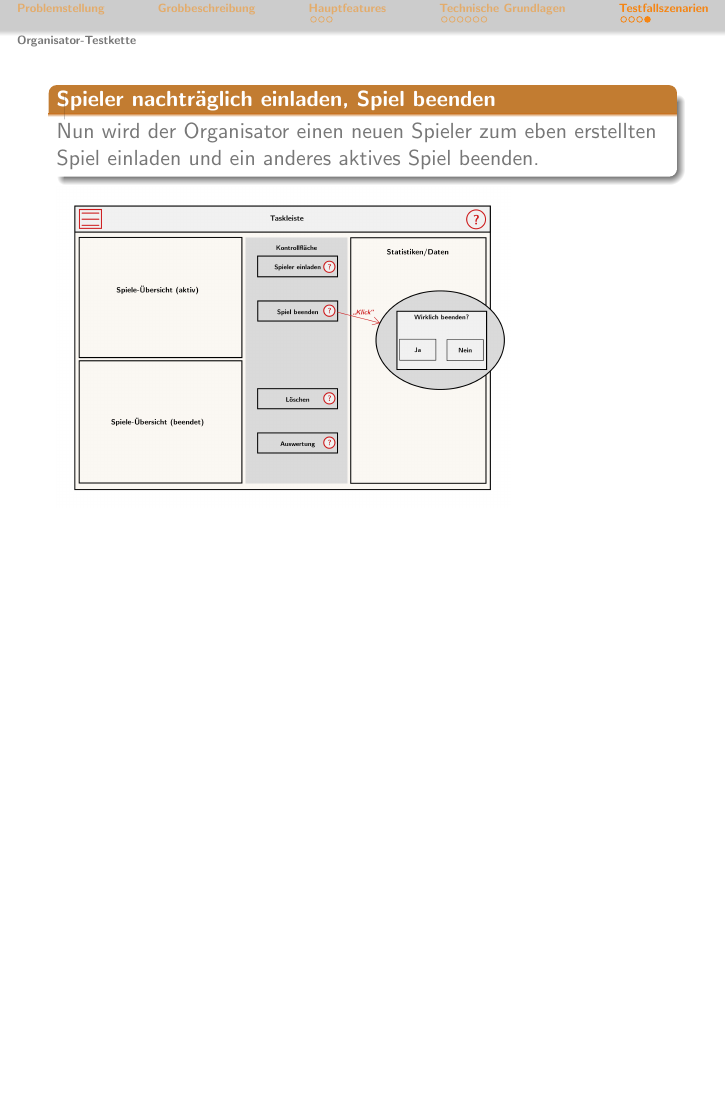
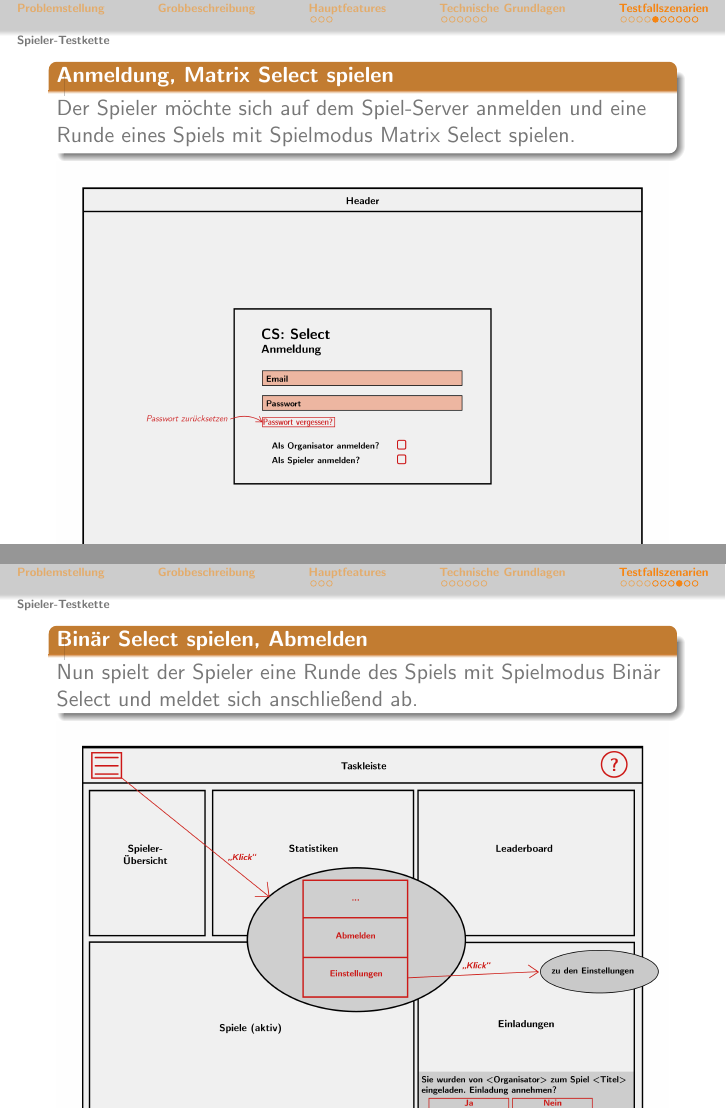
Before and after one commit to bendixsonnenberg/CS-Select-Allg, LaTeX slides (pflichtenheft/pres/pres.tex): page 14 of 14 before the commit and pages 15 and 18 of 20 after it, the two joined at a grey line, the shorter picture padded with empty space. Compiled offline with pdfLaTeX.

Commit message:
added version of my slides

```diff
--- a/pflichtenheft/pres/pres.tex
+++ b/pflichtenheft/pres/pres.tex
@@ -152,3 +152,9 @@
         \includegraphics[width=8cm]{../../pictures/2_Organisator.jpg}
     \end{frame}
     \subsection{Spieler-Testkette}
+    \begin{frame}
+    	\begin{block}{Anmeldung, Matrix Select spielen}
+    		Der Spieler möchte sich auf dem Spiel-Server anmelden und eine Runde eines Spiels mit Spielmodus Matrix Select spielen.
+    	\end{block}
+    	\includegraphics[width=\textwidth]{../../pictures/Anmeldung.jpg}
+    \end{frame}
@@ -154,0 +167,6 @@
+	\begin{frame}
+		\begin{block}{Binär Select spielen, Abmelden}
+		Nun spielt der Spieler eine Runde des Spiels mit Spielmodus Binär Select und meldet sich anschließend ab.
+		\end{block}
+		\includegraphics[width=\textwidth]{../../pictures/5_Spieler.jpg}
+	\end{frame}
```
Also changed, not shown: pflichtenheft/pres/pres.tex (14 more changed lines).
